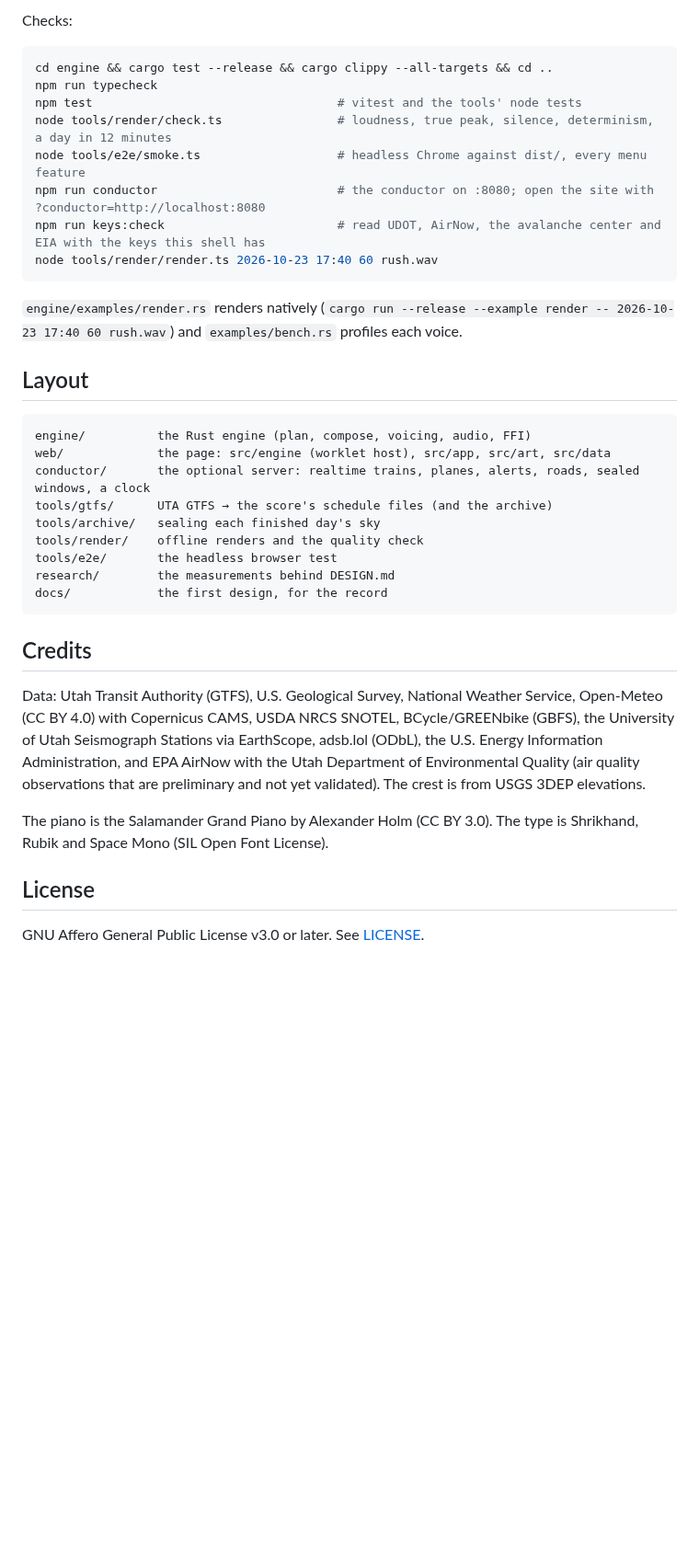
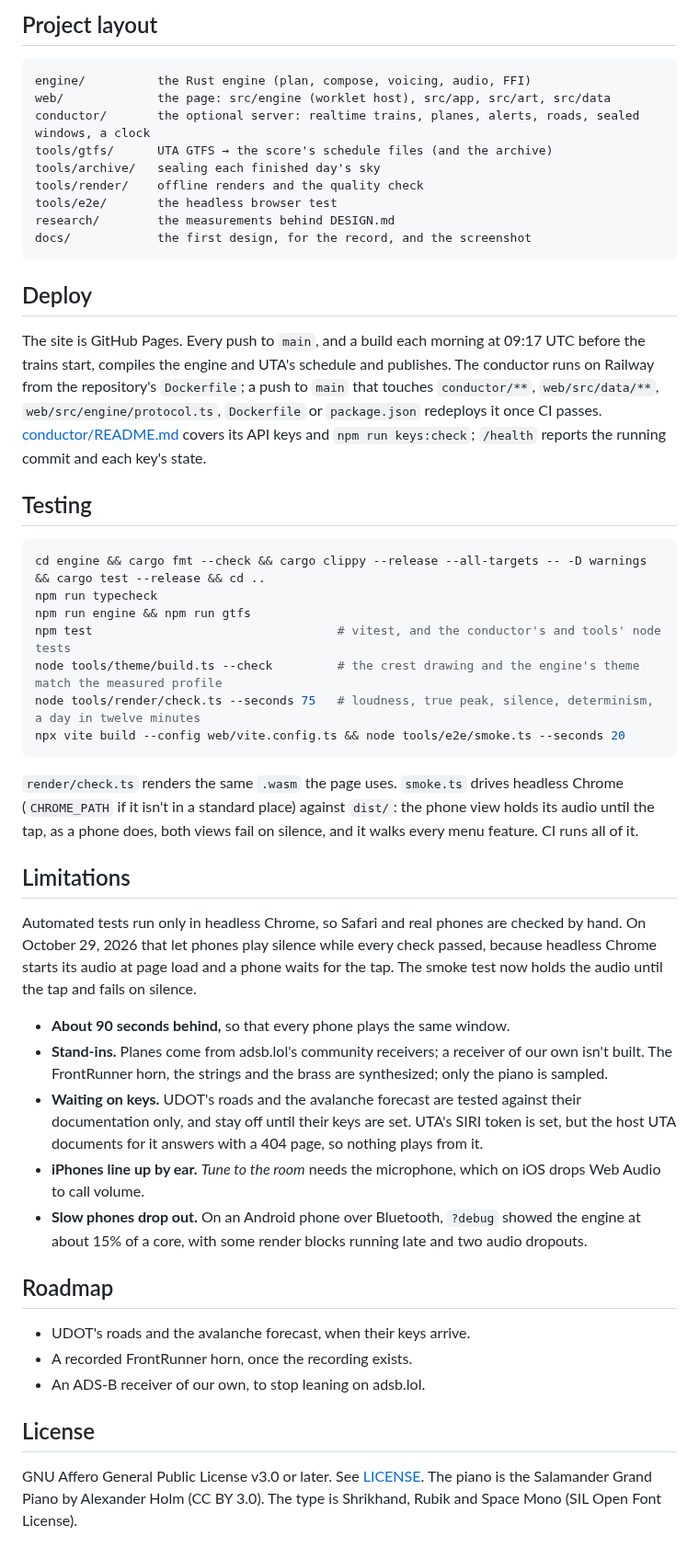
Before and after one commit to ampactor-labs/wasatch, a Markdown page: README.md, the part around one of its changes. Shown at 92% size. Drawn GitHub-style; blank space fills up the shorter version.

````diff
--- a/README.md
+++ b/README.md
@@ -125,22 +128,5 @@ npm run dev      # http://localhost:5173/wasatch/
 
-Checks:
-
-```sh
-cd engine && cargo test --release && cargo clippy --all-targets && cd ..
-npm run typecheck
-npm test                                  # vitest and the tools' node tests
-node tools/render/check.ts                # loudness, true peak, silence, determinism, a day in 12 minutes
-node tools/e2e/smoke.ts                   # headless Chrome against dist/, every menu feature
-npm run conductor                         # the conductor on :8080; open the site with ?conductor=http://localhost:8080
-npm run keys:check                        # read UDOT, AirNow, the avalanche center and EIA with the keys this shell has
-node tools/render/render.ts 2026-10-23 17:40 60 rush.wav
-```
-
-`engine/examples/render.rs` renders natively (`cargo run --release --example
-render -- 2026-10-23 17:40 60 rush.wav`) and `examples/bench.rs` profiles each
-voice.
-
-## Layout
+## Project layout
 
 ```
 engine/          the Rust engine (plan, compose, voicing, audio, FFI)
@@ -151,22 +137,63 @@ tools/archive/   sealing each finished day's sky
 tools/render/    offline renders and the quality check
 tools/e2e/       the headless browser test
 research/        the measurements behind DESIGN.md
-docs/            the first design, for the record
+docs/            the first design, for the record, and the screenshot
 ```
 
-## Credits
+## Deploy
 
-Data: Utah Transit Authority (GTFS), U.S. Geological Survey, National Weather
-Service, Open-Meteo (CC BY 4.0) with Copernicus CAMS, USDA NRCS SNOTEL,
-BCycle/GREENbike (GBFS), the University of Utah Seismograph Stations via
-EarthScope, adsb.lol (ODbL), the U.S. Energy Information Administration, and
-EPA AirNow with the Utah Department of Environmental Quality (air quality
-observations that are preliminary and not yet validated). The crest is from
-USGS 3DEP elevations.
+The site is GitHub Pages. Every push to `main`, and a build each morning at
+09:17 UTC before the trains start, compiles the engine and UTA's schedule and
+publishes. The conductor runs on Railway from the repository's `Dockerfile`;
+a push to `main` that touches `conductor/**`, `web/src/data/**`,
+`web/src/engine/protocol.ts`, `Dockerfile` or `package.json` redeploys it
+once CI passes. [conductor/README.md](conductor/README.md) covers its API
+keys and `npm run keys:check`; `/health` reports the running commit and each
+key's state.
 
-The piano is the Salamander Grand Piano by Alexander Holm (CC BY 3.0). The
-type is Shrikhand, Rubik and Space Mono (SIL Open Font License).
+## Testing
+
+```sh
+cd engine && cargo fmt --check && cargo clippy --release --all-targets -- -D warnings && cargo test --release && cd ..
+npm run typecheck
+npm run engine && npm run gtfs
+npm test                                  # vitest, and the conductor's and tools' node tests
+node tools/theme/build.ts --check         # the crest drawing and the engine's theme match the measured profile
+node tools/render/check.ts --seconds 75   # loudness, true peak, silence, determinism, a day in twelve minutes
+npx vite build --config web/vite.config.ts && node tools/e2e/smoke.ts --seconds 20
+```
+
+`render/check.ts` renders the same `.wasm` the page uses. `smoke.ts` drives
+headless Chrome (`CHROME_PATH` if it isn't in a standard place) against
+`dist/`: the phone view holds its audio until the tap, as a phone does, both
+views fail on silence, and it walks every menu feature. CI runs all of it.
+
+## Limitations
+
+Automated tests run only in headless Chrome, so Safari and real phones are checked by hand. On October 29, 2026 that let phones play silence while every check passed, because headless Chrome starts its audio at page load and a phone waits for the tap. The smoke test now holds the audio until the tap and fails on silence.
+
+- **About 90 seconds behind,** so that every phone plays the same window.
+- **Stand-ins.** Planes come from adsb.lol's community receivers; a receiver
+  of our own isn't built. The FrontRunner horn, the strings and the brass are
+  synthesized; only the piano is sampled.
+- **Waiting on keys.** UDOT's roads and the avalanche forecast are tested
+  against their documentation only, and stay off until their keys are set.
+  UTA's SIRI token is set, but the host UTA documents for it answers with a
+  404 page, so nothing plays from it.
+- **iPhones line up by ear.** *Tune to the room* needs the microphone, which
+  on iOS drops Web Audio to call volume.
+- **Slow phones drop out.** On an Android phone over Bluetooth, `?debug`
+  showed the engine at about 15% of a core, with some render blocks running
+  late and two audio dropouts.
+
+## Roadmap
+
+- UDOT's roads and the avalanche forecast, when their keys arrive.
+- A recorded FrontRunner horn, once the recording exists.
+- An ADS-B receiver of our own, to stop leaning on adsb.lol.
 
 ## License
 
-GNU Affero General Public License v3.0 or later. See [LICENSE](LICENSE).
+GNU Affero General Public License v3.0 or later. See [LICENSE](LICENSE). The
+piano is the Salamander Grand Piano by Alexander Holm (CC BY 3.0). The type is
+Shrikhand, Rubik and Space Mono (SIL Open Font License).
````
Also changed, not shown: other parts of README.md (+77 -74 lines), docs/screenshot.jpg (added).
